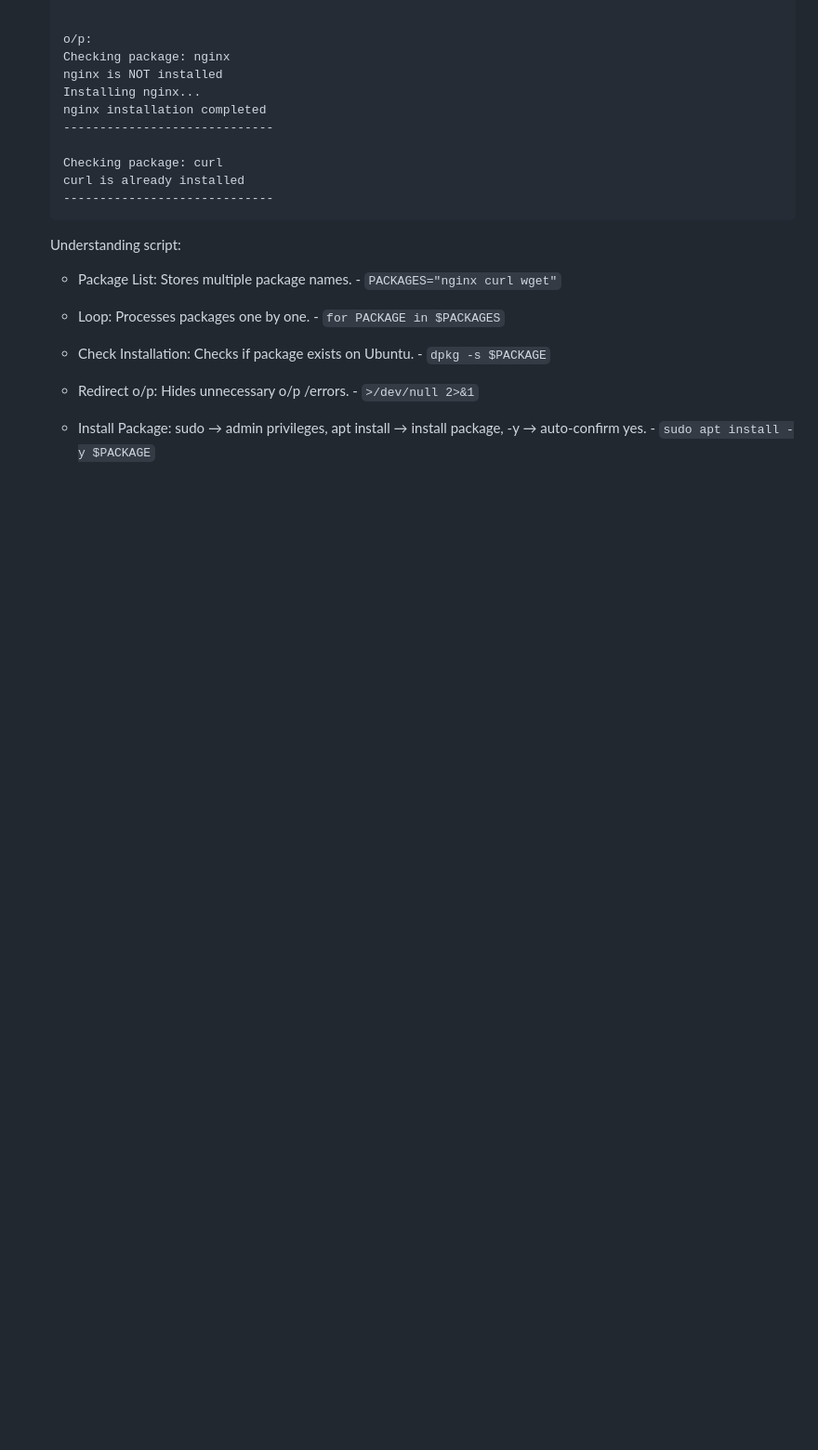
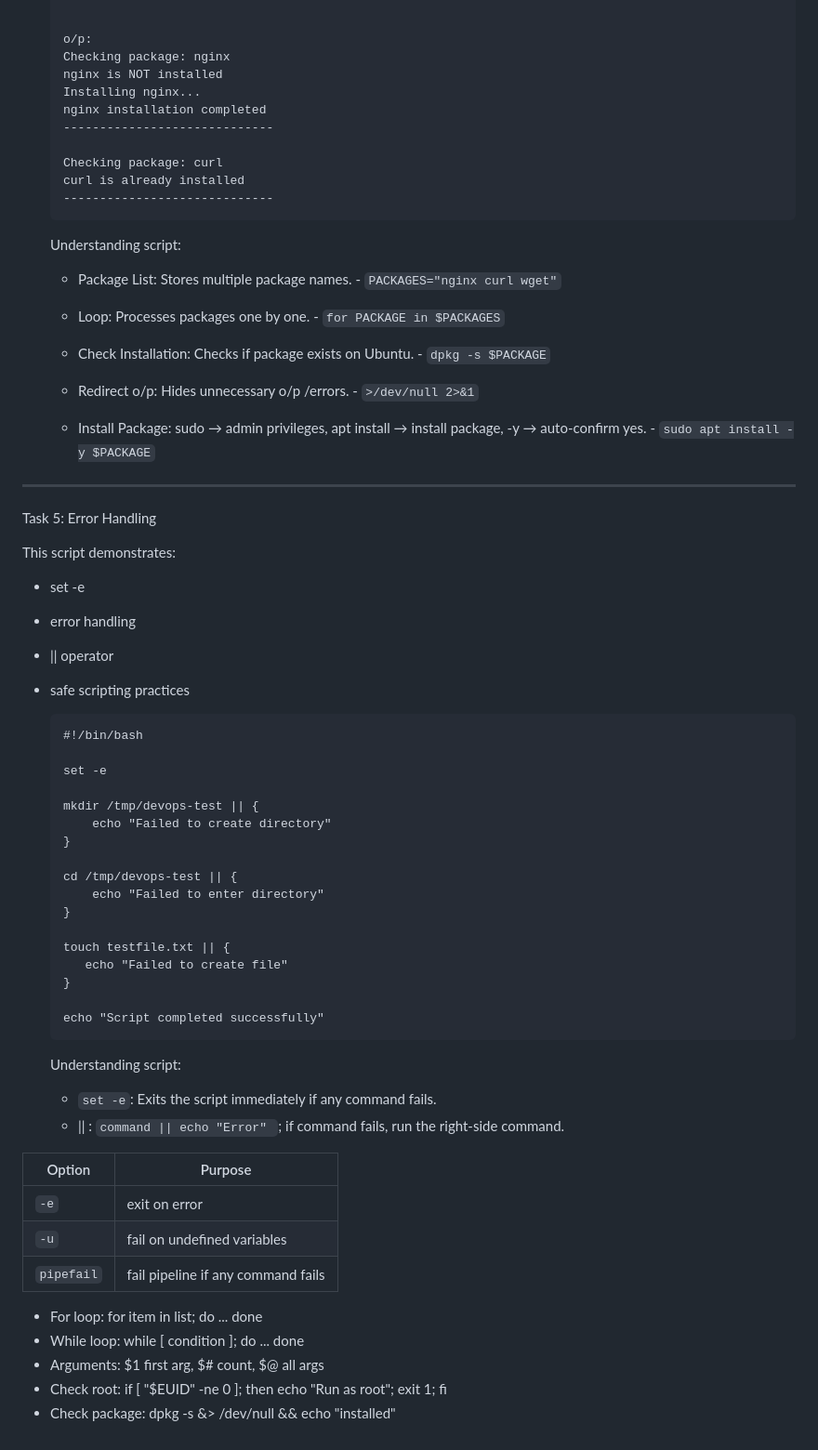
Before and after one commit to tejasbijawe07/DevOps-Practice, a Markdown page: Shell-Scripting/day10-Shell-Scripting: Loops, Arguments/README.md, the part around the change. Shown at 93% size. Rendered like a GitHub page; blank space fills up the shorter version.

Commit message:
Scripting: loops, arguments

```diff
--- a/Shell-Scripting/day10-Shell-Scripting: Loops, Arguments/README.md
+++ b/Shell-Scripting/day10-Shell-Scripting: Loops, Arguments/README.md
@@ -174,3 +174,51 @@ This script will:
   - Install Package: sudo → admin privileges, apt install → install package,
 -y → auto-confirm yes.
          - `sudo apt install -y $PACKAGE`
+
+---
+
+Task 5: Error Handling
+
+This script demonstrates:
+  - set -e
+  - error handling
+  - || operator
+  - safe scripting practices
+
+
+        #!/bin/bash
+
+        set -e
+
+        mkdir /tmp/devops-test || {
+            echo "Failed to create directory"
+        }
+
+        cd /tmp/devops-test || {
+            echo "Failed to enter directory"
+        }
+
+        touch testfile.txt || {
+           echo "Failed to create file"
+        }
+
+        echo "Script completed successfully"
+
+    Understanding script:
+
+    - `set -e`: Exits the script immediately if any command fails.
+    - || : `command || echo "Error" `; if command fails, run the right-side command.
+
+
+| Option     | Purpose                            |
+| ---------- | ---------------------------------- |
+| `-e`       | exit on error                      |
+| `-u`       | fail on undefined variables        |
+| `pipefail` | fail pipeline if any command fails |
+
+
+- For loop: for item in list; do ... done
+- While loop: while [ condition ]; do ... done
+- Arguments: $1 first arg, $# count, $@ all args
+- Check root: if [ "$EUID" -ne 0 ]; then echo "Run as root"; exit 1; fi
+- Check package: dpkg -s <pkg> &> /dev/null && echo "installed"
```
